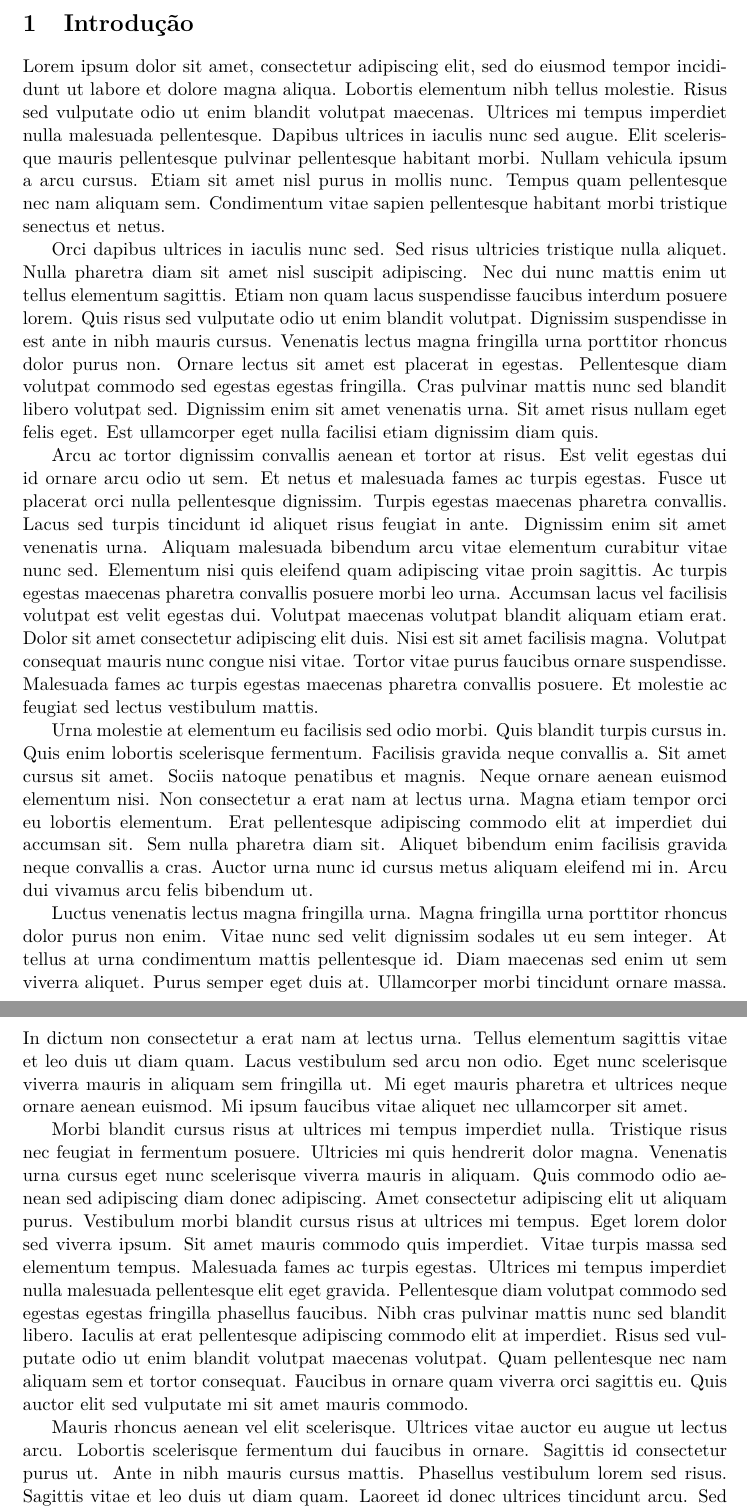
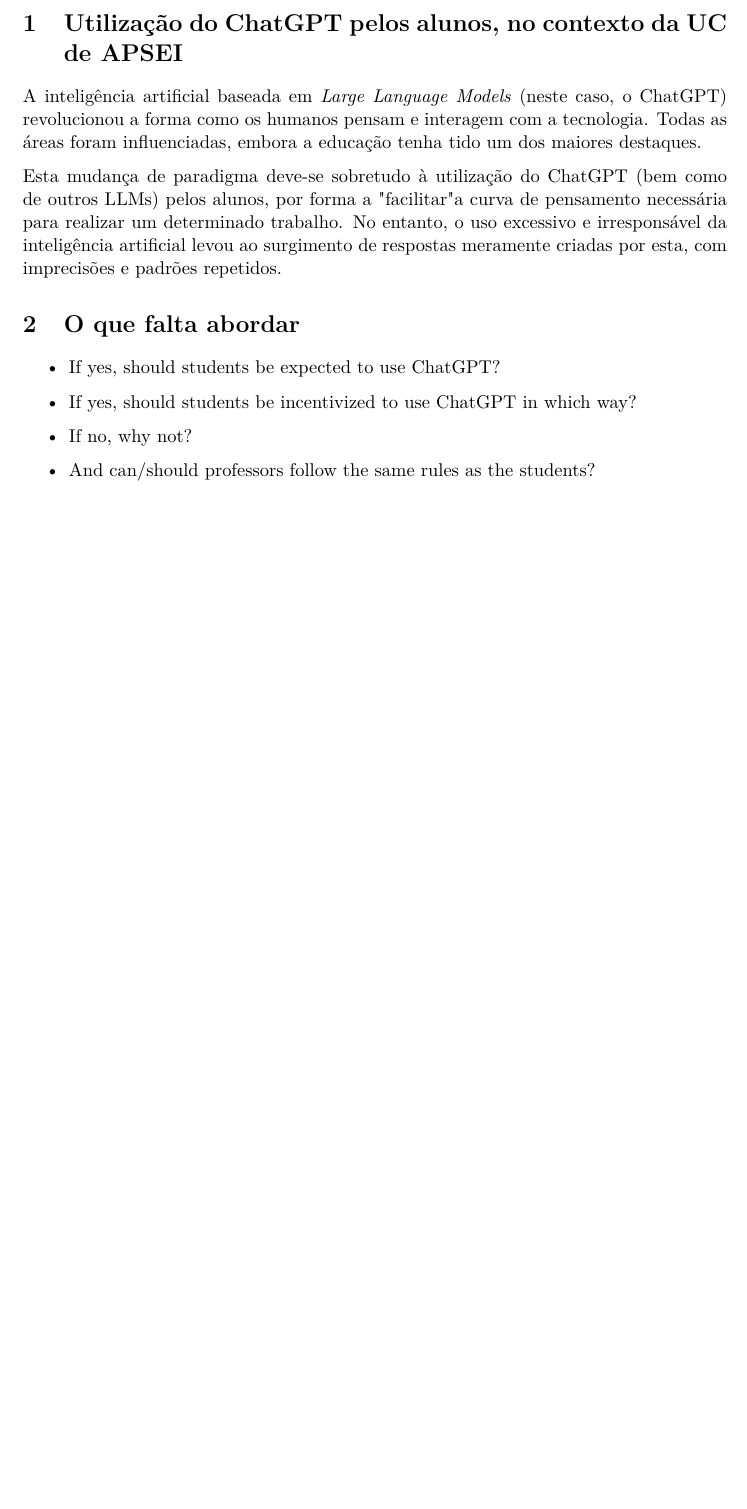
Before and after one commit to RGarrido03/APSEI, a LaTeX document (trabalho1/doc.tex): two parts of pages 2 and 3 of 3 before the commit and part of page 2 of 2 after it, the two joined at a grey line, cut at the place of the change, the shorter picture padded with empty space. Compiled offline with XeLaTeX.

Commit message:
Introduction

```diff
--- a/trabalho1/doc.tex
+++ b/trabalho1/doc.tex
@@ -5,6 +5,7 @@
 \usepackage{geometry}
 \usepackage[T1]{fontenc}
 \usepackage{graphicx}
+\usepackage{parskip}
 \usepackage{amssymb}
 \usepackage[portuguese]{babel}
 \usepackage[framed, numbered]{matlab-prettifier}
@@ -14,9 +15,9 @@
 
 % Title page config
 \title{
-  \includegraphics[width=12cm]{assets/deti_horizontal_preto.pdf}
+  \includegraphics[width=10cm]{assets/deti_horizontal_preto.pdf}
   \vskip 2em
-  \Huge Aspetos Profissionais e Sociais\\
+  \huge Aspetos Profissionais e Sociais\\
   da Engenharia Informática
   \vskip 1em
 	{\bfseries Trabalho individual 1}
@@ -30,20 +31,16 @@
 % Title
 \maketitle
 
-\section{Introdução}
-Lorem ipsum dolor sit amet, consectetur adipiscing elit, sed do eiusmod tempor incididunt ut labore et dolore magna aliqua. Lobortis elementum nibh tellus molestie. Risus sed vulputate odio ut enim blandit volutpat maecenas. Ultrices mi tempus imperdiet nulla malesuada pellentesque. Dapibus ultrices in iaculis nunc sed augue. Elit scelerisque mauris pellentesque pulvinar pellentesque habitant morbi. Nullam vehicula ipsum a arcu cursus. Etiam sit amet nisl purus in mollis nunc. Tempus quam pellentesque nec nam aliquam sem. Condimentum vitae sapien pellentesque habitant morbi tristique senectus et netus.
+\section{Utilização do ChatGPT pelos alunos, no contexto da UC de APSEI}
+A inteligência artificial baseada em \textit{Large Language Models} (neste caso, o ChatGPT) revolucionou a forma como os humanos pensam e interagem com a tecnologia. Todas as áreas foram influenciadas, embora a educação tenha tido um dos maiores destaques.
 
-Orci dapibus ultrices in iaculis nunc sed. Sed risus ultricies tristique nulla aliquet. Nulla pharetra diam sit amet nisl suscipit adipiscing. Nec dui nunc mattis enim ut tellus elementum sagittis. Etiam non quam lacus suspendisse faucibus interdum posuere lorem. Quis risus sed vulputate odio ut enim blandit volutpat. Dignissim suspendisse in est ante in nibh mauris cursus. Venenatis lectus magna fringilla urna porttitor rhoncus dolor purus non. Ornare lectus sit amet est placerat in egestas. Pellentesque diam volutpat commodo sed egestas egestas fringilla. Cras pulvinar mattis nunc sed blandit libero volutpat sed. Dignissim enim sit amet venenatis urna. Sit amet risus nullam eget felis eget. Est ullamcorper eget nulla facilisi etiam dignissim diam quis.
+Esta mudança de paradigma deve-se sobretudo à utilização do ChatGPT (bem como de outros LLMs) pelos alunos, por forma a "facilitar" a curva de pensamento necessária para realizar um determinado trabalho. No entanto, o uso excessivo e irresponsável da inteligência artificial levou ao surgimento de respostas meramente criadas por esta, com imprecisões e padrões repetidos.
 
-Arcu ac tortor dignissim convallis aenean et tortor at risus. Est velit egestas dui id ornare arcu odio ut sem. Et netus et malesuada fames ac turpis egestas. Fusce ut placerat orci nulla pellentesque dignissim. Turpis egestas maecenas pharetra convallis. Lacus sed turpis tincidunt id aliquet risus feugiat in ante. Dignissim enim sit amet venenatis urna. Aliquam malesuada bibendum arcu vitae elementum curabitur vitae nunc sed. Elementum nisi quis eleifend quam adipiscing vitae proin sagittis. Ac turpis egestas maecenas pharetra convallis posuere morbi leo urna. Accumsan lacus vel facilisis volutpat est velit egestas dui. Volutpat maecenas volutpat blandit aliquam etiam erat. Dolor sit amet consectetur adipiscing elit duis. Nisi est sit amet facilisis magna. Volutpat consequat mauris nunc congue nisi vitae. Tortor vitae purus faucibus ornare suspendisse. Malesuada fames ac turpis egestas maecenas pharetra convallis posuere. Et molestie ac feugiat sed lectus vestibulum mattis.
-
-Urna molestie at elementum eu facilisis sed odio morbi. Quis blandit turpis cursus in. Quis enim lobortis scelerisque fermentum. Facilisis gravida neque convallis a. Sit amet cursus sit amet. Sociis natoque penatibus et magnis. Neque ornare aenean euismod elementum nisi. Non consectetur a erat nam at lectus urna. Magna etiam tempor orci eu lobortis elementum. Erat pellentesque adipiscing commodo elit at imperdiet dui accumsan sit. Sem nulla pharetra diam sit. Aliquet bibendum enim facilisis gravida neque convallis a cras. Auctor urna nunc id cursus metus aliquam eleifend mi in. Arcu dui vivamus arcu felis bibendum ut.
-
-Luctus venenatis lectus magna fringilla urna. Magna fringilla urna porttitor rhoncus dolor purus non enim. Vitae nunc sed velit dignissim sodales ut eu sem integer. At tellus at urna condimentum mattis pellentesque id. Diam maecenas sed enim ut sem viverra aliquet. Purus semper eget duis at. Ullamcorper morbi tincidunt ornare massa. In dictum non consectetur a erat nam at lectus urna. Tellus elementum sagittis vitae et leo duis ut diam quam. Lacus vestibulum sed arcu non odio. Eget nunc scelerisque viverra mauris in aliquam sem fringilla ut. Mi eget mauris pharetra et ultrices neque ornare aenean euismod. Mi ipsum faucibus vitae aliquet nec ullamcorper sit amet.
-
-Morbi blandit cursus risus at ultrices mi tempus imperdiet nulla. Tristique risus nec feugiat in fermentum posuere. Ultricies mi quis hendrerit dolor magna. Venenatis urna cursus eget nunc scelerisque viverra mauris in aliquam. Quis commodo odio aenean sed adipiscing diam donec adipiscing. Amet consectetur adipiscing elit ut aliquam purus. Vestibulum morbi blandit cursus risus at ultrices mi tempus. Eget lorem dolor sed viverra ipsum. Sit amet mauris commodo quis imperdiet. Vitae turpis massa sed elementum tempus. Malesuada fames ac turpis egestas. Ultrices mi tempus imperdiet nulla malesuada pellentesque elit eget gravida. Pellentesque diam volutpat commodo sed egestas egestas fringilla phasellus faucibus. Nibh cras pulvinar mattis nunc sed blandit libero. Iaculis at erat pellentesque adipiscing commodo elit at imperdiet. Risus sed vulputate odio ut enim blandit volutpat maecenas volutpat. Quam pellentesque nec nam aliquam sem et tortor consequat. Faucibus in ornare quam viverra orci sagittis eu. Quis auctor elit sed vulputate mi sit amet mauris commodo.
-
-Mauris rhoncus aenean vel elit scelerisque. Ultrices vitae auctor eu augue ut lectus arcu. Lobortis scelerisque fermentum dui faucibus in ornare. Sagittis id consectetur purus ut. Ante in nibh mauris cursus mattis. Phasellus vestibulum lorem sed risus. Sagittis vitae et leo duis ut diam quam. Laoreet id donec ultrices tincidunt arcu. Sed tempus urna et pharetra pharetra massa massa ultricies. Enim ut tellus elementum sagittis vitae et leo duis. Sed cras ornare arcu dui vivamus. Morbi enim nunc faucibus a pellentesque sit.
-
-Nibh nisl condimentum id venenatis a condimentum vitae. Malesuada bibendum arcu vitae elementum curabitur vitae. Ornare aenean euismod elementum nisi quis eleifend quam adipiscing vitae. Amet dictum sit amet justo donec enim diam vulputate. Egestas erat imperdiet sed euismod nisi porta lorem. Porttitor eget dolor morbi non arcu risus quis. Dolor morbi non arcu risus quis varius quam quisque id. Vel orci porta non pulvinar neque laoreet suspendisse. A cras semper auctor neque. Lectus sit amet est placerat in egestas erat. Aenean et tortor at risus. Facilisis sed odio morbi quis commodo. Est ante in nibh mauris cursus mattis molestie. Sed turpis tincidunt id aliquet risus feugiat in ante. Mauris augue neque gravida in fermentum et sollicitudin. Posuere sollicitudin aliquam ultrices sagittis orci a scelerisque purus semper. Eu mi bibendum neque egestas congue quisque egestas diam in. Neque aliquam vestibulum morbi blandit cursus risus at ultrices. Ullamcorper dignissim cras tincidunt lobortis.
+\section{O que falta abordar}
+\begin{itemize}
+  \item If yes, should students be expected to use ChatGPT?
+  \item If yes, should students be incentivized to use ChatGPT in which way?
+  \item If no, why not?
+  \item And can/should professors follow the same rules as the students?
+\end{itemize}
 \end{document}
```
Also changed, not shown: trabalho1/doc.pdf.
